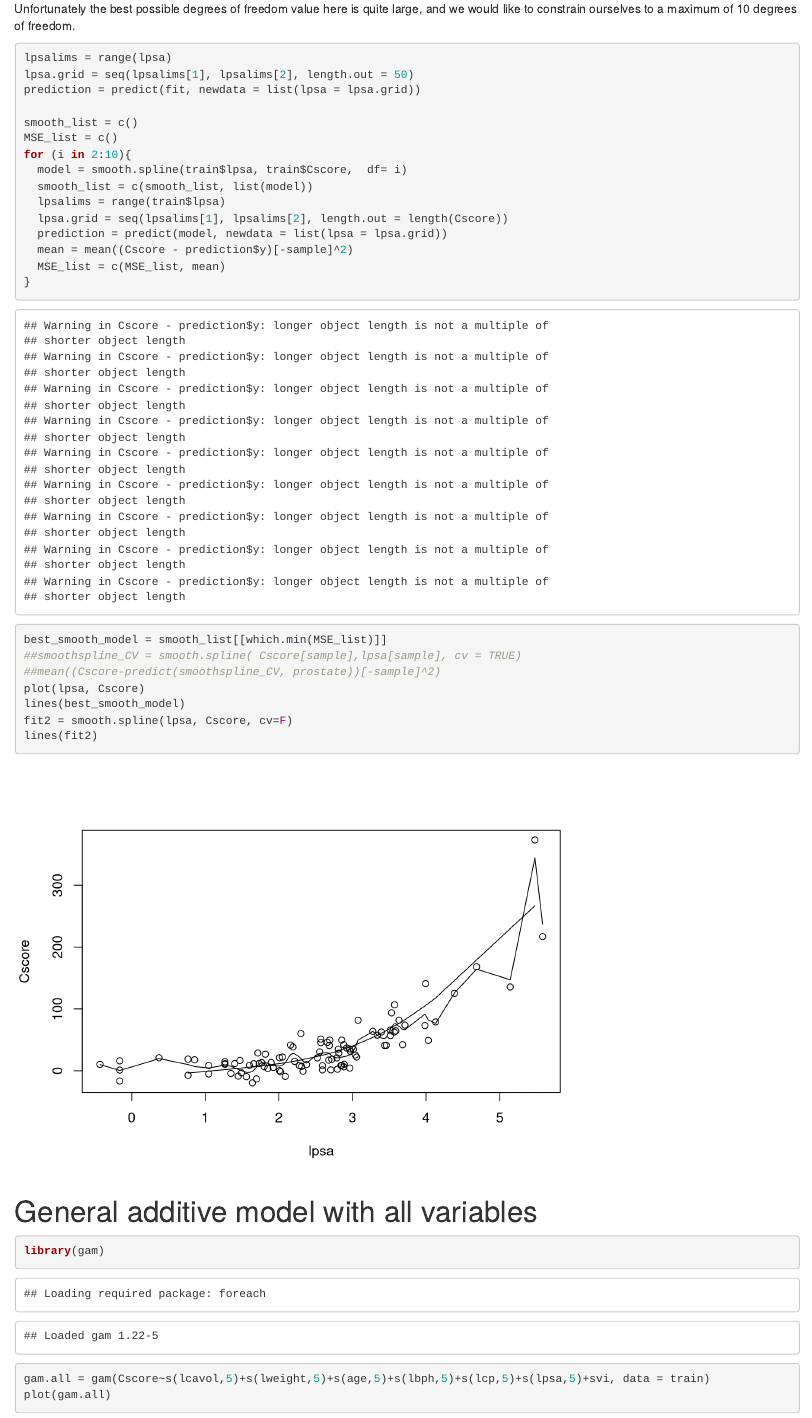
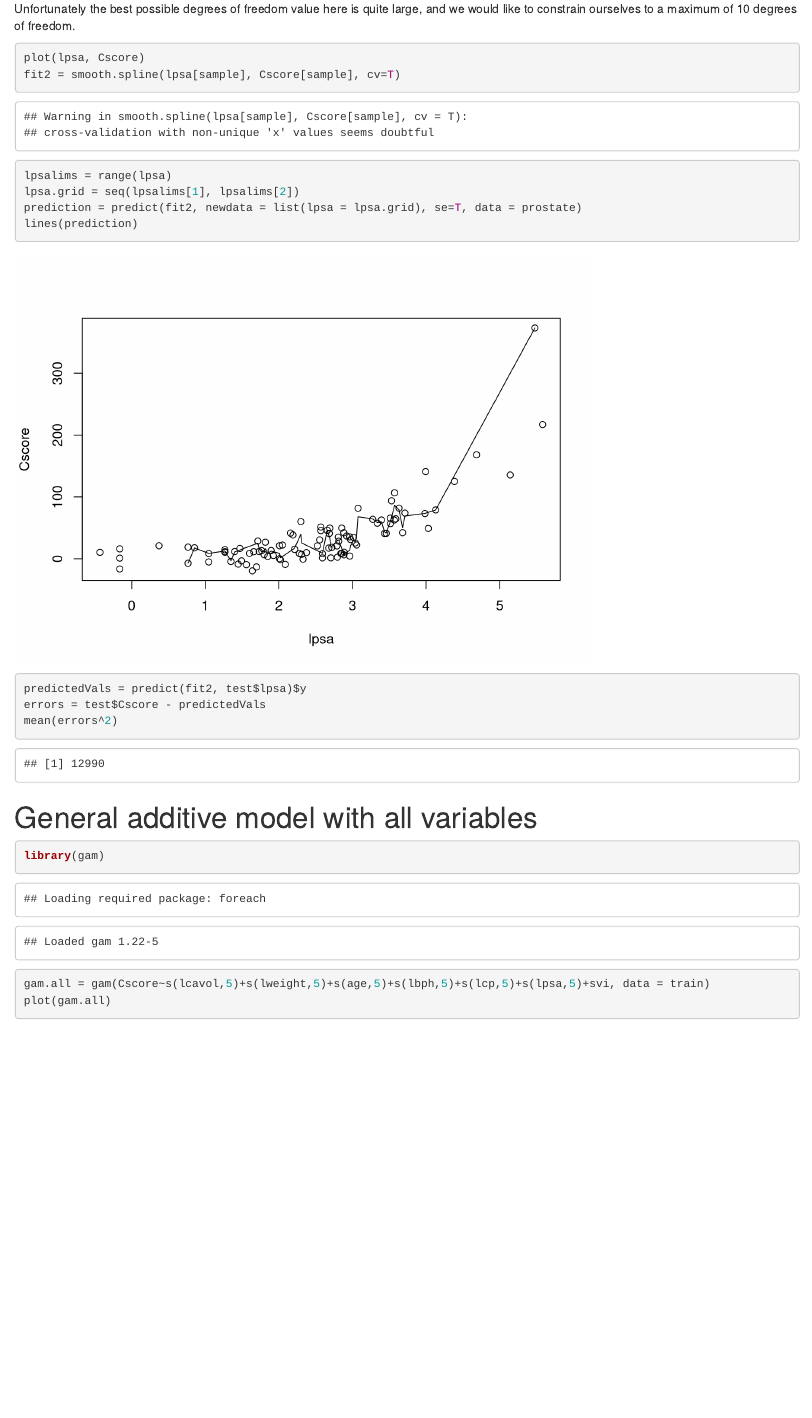
Before and after one commit to muscovitebob/NonlinearModelling, an R Markdown document (NonlinearModelling.Rmd): the page in a window 1100 px wide, from 6850 px down. Rendered offline with R 4.5, knitr and Pandoc, with nearby package versions.

Commit message:
testMSE for the spline

````diff
--- a/NonlinearModelling.Rmd
+++ b/NonlinearModelling.Rmd
@@ -139,28 +139,15 @@ fit$df
 Unfortunately the best possible degrees of freedom value here is quite large, and we would like to constrain ourselves to a maximum of 10 degrees of freedom.
 
 ```{r}
+plot(lpsa, Cscore)
+fit2 = smooth.spline(lpsa[sample], Cscore[sample], cv=T)
 lpsalims = range(lpsa)
-lpsa.grid = seq(lpsalims[1], lpsalims[2], length.out = 50)
-prediction = predict(fit, newdata = list(lpsa = lpsa.grid))
-
-smooth_list = c()
-MSE_list = c()
-for (i in 2:10){
-  model = smooth.spline(train$lpsa, train$Cscore,  df= i)
-  smooth_list = c(smooth_list, list(model))
-  lpsalims = range(train$lpsa)
-  lpsa.grid = seq(lpsalims[1], lpsalims[2], length.out = length(Cscore))
-  prediction = predict(model, newdata = list(lpsa = lpsa.grid))
-  mean = mean((Cscore - prediction$y)[-sample]^2)
-  MSE_list = c(MSE_list, mean)
-}
-best_smooth_model = smooth_list[[which.min(MSE_list)]]
-##smoothspline_CV = smooth.spline( Cscore[sample],lpsa[sample], cv = TRUE)
-##mean((Cscore-predict(smoothspline_CV, prostate))[-sample]^2)
-plot(lpsa, Cscore)
-lines(best_smooth_model)
-fit2 = smooth.spline(lpsa, Cscore, cv=F)
-lines(fit2)
+lpsa.grid = seq(lpsalims[1], lpsalims[2])
+prediction = predict(fit2, newdata = list(lpsa = lpsa.grid), se=T, data = prostate)
+lines(prediction)
+predictedVals = predict(fit2, test$lpsa)$y
+errors = test$Cscore - predictedVals
+mean(errors^2)
 ```
 
 
````
Also changed, not shown: scrap.R (+3 -1 lines).
